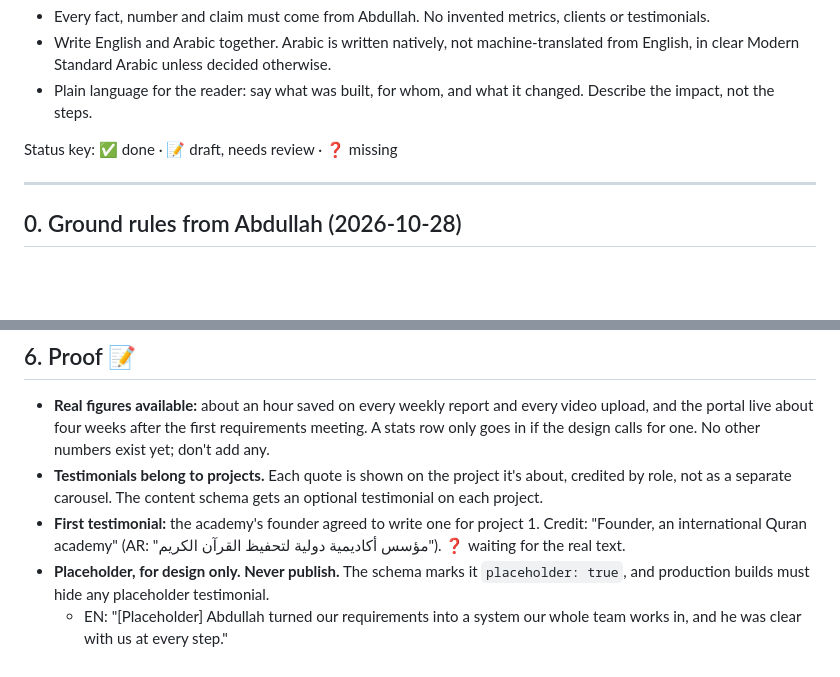
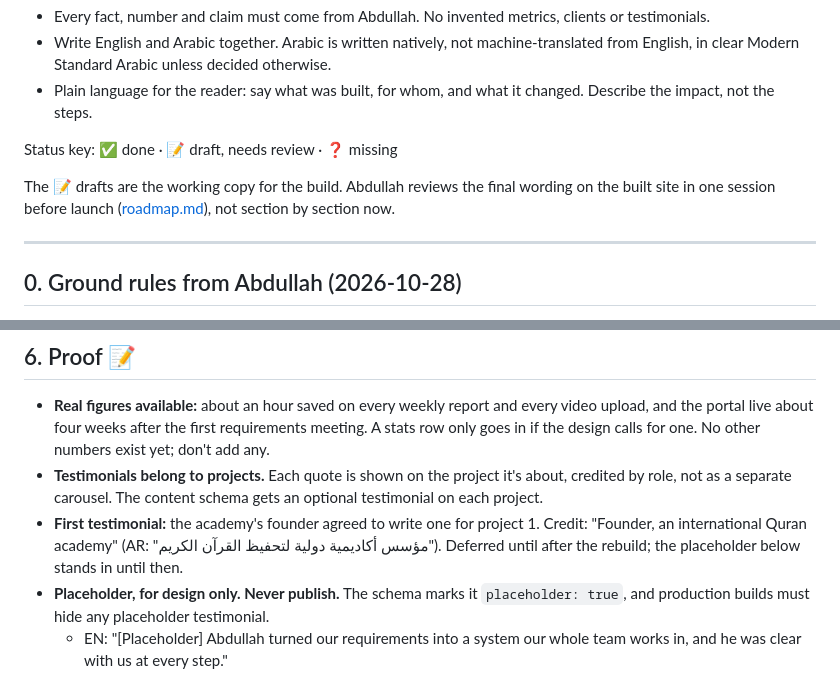
Before and after one commit to Abdullah-Zaghloul/portfolio, a Markdown page: docs/content.md, 2 parts joined by grey strips. GitHub-like rendering; blank space fills up the shorter version.

```diff
--- a/docs/content.md
+++ b/docs/content.md
@@ -8,6 +8,8 @@ Rules for content:
 - Plain language for the reader: say what was built, for whom, and what it changed. Describe the impact, not the steps.
 
 Status key: ✅ done · 📝 draft, needs review · ❓ missing
+
+The 📝 drafts are the working copy for the build. Abdullah reviews the final wording on the built site in one session before launch ([roadmap.md](roadmap.md#before-launch-real-assets)), not section by section now.
 
 ---
 
@@ -114,7 +122,7 @@ For each project: a one-line summary, the problem, what was built, the stack, th
 
 - **Real figures available:** about an hour saved on every weekly report and every video upload, and the portal live about four weeks after the first requirements meeting. A stats row only goes in if the design calls for one. No other numbers exist yet; don't add any.
 - **Testimonials belong to projects.** Each quote is shown on the project it's about, credited by role, not as a separate carousel. The content schema gets an optional testimonial on each project.
-- **First testimonial:** the academy's founder agreed to write one for project 1. Credit: "Founder, an international Quran academy" (AR: "مؤسس أكاديمية دولية لتحفيظ القرآن الكريم"). ❓ waiting for the real text.
+- **First testimonial:** the academy's founder agreed to write one for project 1. Credit: "Founder, an international Quran academy" (AR: "مؤسس أكاديمية دولية لتحفيظ القرآن الكريم"). Deferred until after the rebuild; the placeholder below stands in until then.
 - **Placeholder, for design only. Never publish.** The schema marks it `placeholder: true`, and production builds must hide any placeholder testimonial.
   - EN: "[Placeholder] Abdullah turned our requirements into a system our whole team works in, and he was clear with us at every step."
   - AR: "[نص مؤقت] حوّل عبدالله متطلباتنا إلى نظام يعمل عليه فريقنا كله، وكان واضحًا معنا في كل خطوة."
```
Also changed, not shown: other parts of docs/content.md (+70 -9 lines), docs/roadmap.md (+21 -8 lines).
